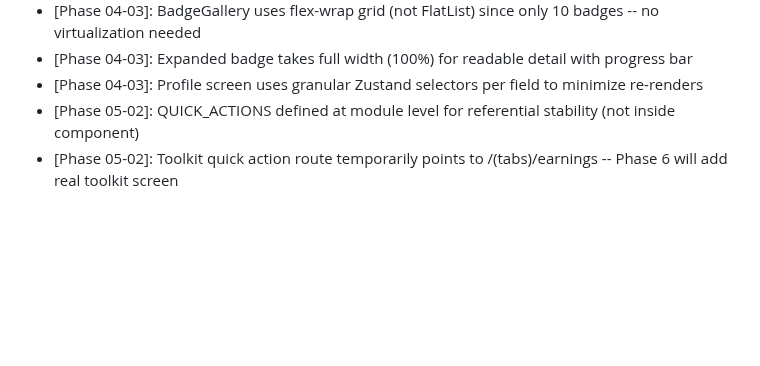
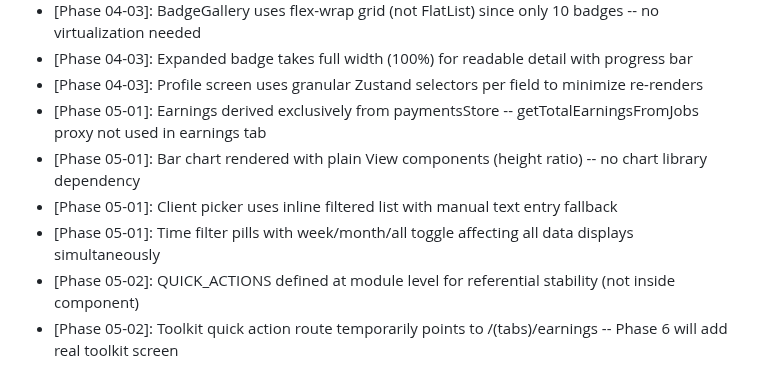
Before and after one commit to joshwiersema/HustleHub, a Markdown page: .planning/STATE.md, the part around the change. Drawn GitHub-style; blank space fills up the shorter version.

```diff
--- a/.planning/STATE.md
+++ b/.planning/STATE.md
@@ -91,6 +91,10 @@ Recent decisions affecting current work:
 - [Phase 04-03]: BadgeGallery uses flex-wrap grid (not FlatList) since only 10 badges -- no virtualization needed
 - [Phase 04-03]: Expanded badge takes full width (100%) for readable detail with progress bar
 - [Phase 04-03]: Profile screen uses granular Zustand selectors per field to minimize re-renders
+- [Phase 05-01]: Earnings derived exclusively from paymentsStore -- getTotalEarningsFromJobs proxy not used in earnings tab
+- [Phase 05-01]: Bar chart rendered with plain View components (height ratio) -- no chart library dependency
+- [Phase 05-01]: Client picker uses inline filtered list with manual text entry fallback
+- [Phase 05-01]: Time filter pills with week/month/all toggle affecting all data displays simultaneously
 - [Phase 05-02]: QUICK_ACTIONS defined at module level for referential stability (not inside component)
 - [Phase 05-02]: Toolkit quick action route temporarily points to /(tabs)/earnings -- Phase 6 will add real toolkit screen
 - [Phase 05-02]: Used 'as any' for router.push route typing to avoid expo-router strict route type issues
```
Also changed, not shown: .planning/REQUIREMENTS.md (+14 -14 lines), 1 other file.
